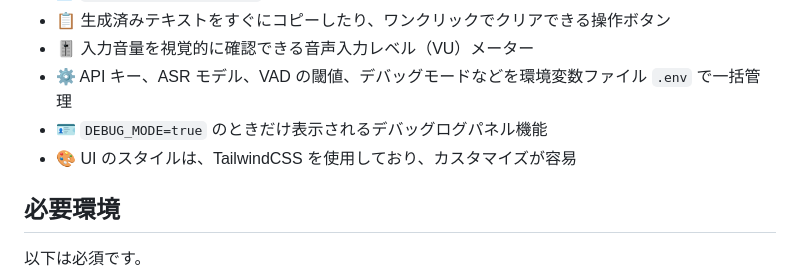
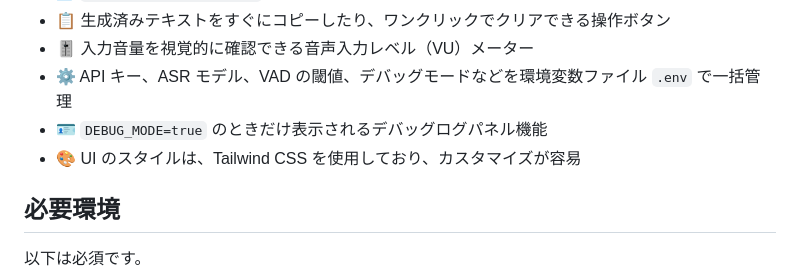
Before and after one commit to burnworks/quickdictate, a Markdown page: README.md, the part around the change. Rendered like a GitHub page.

```diff
--- a/README.md
+++ b/README.md
@@ -12,7 +12,7 @@ QuickDictate は、OpenAI Realtime API を利用して話した内容をその
 - 🎚️ 入力音量を視覚的に確認できる音声入力レベル（VU）メーター
 - ⚙️ API キー、ASR モデル、VAD の閾値、デバッグモードなどを環境変数ファイル `.env` で一括管理
 - 🪪 `DEBUG_MODE=true` のときだけ表示されるデバッグログパネル機能
-- 🎨 UI のスタイルは、TailwindCSS を使用しており、カスタマイズが容易
+- 🎨 UI のスタイルは、Tailwind CSS を使用しており、カスタマイズが容易
 
 ## 必要環境
 
```
